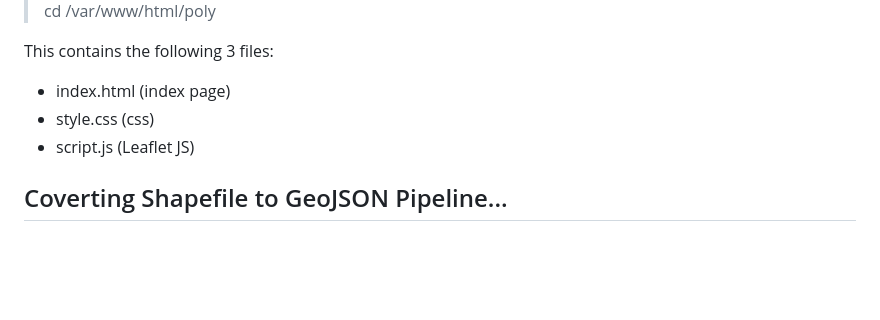
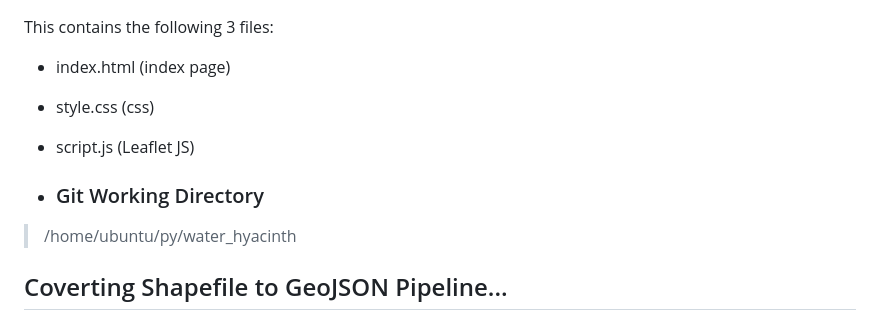
Before and after one commit to NewcastleRSE/water_hyacinth, a Markdown page: README.md, the part around the change. Rendered like a GitHub page; blank space fills up the shorter version.

Commit message:
New/updated files

```diff
--- a/README.md
+++ b/README.md
@@ -40,6 +40,9 @@ This contains the following 3 files:
 * index.html (index page)
 * style.css (css)
 * script.js (Leaflet JS)
+
+* ### Git Working Directory
+> /home/ubuntu/py/water_hyacinth
 
 ## Coverting Shapefile to GeoJSON Pipeline...
 
```
